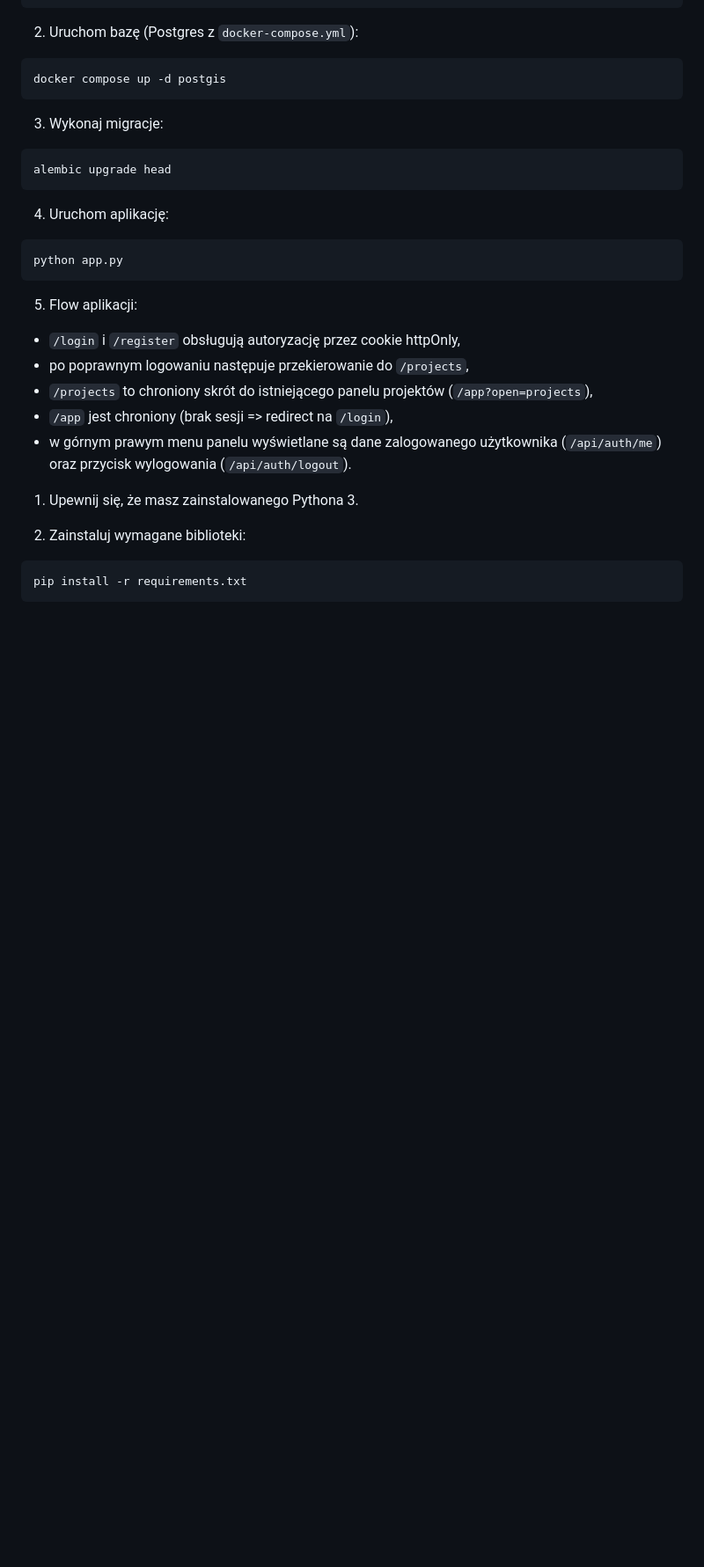
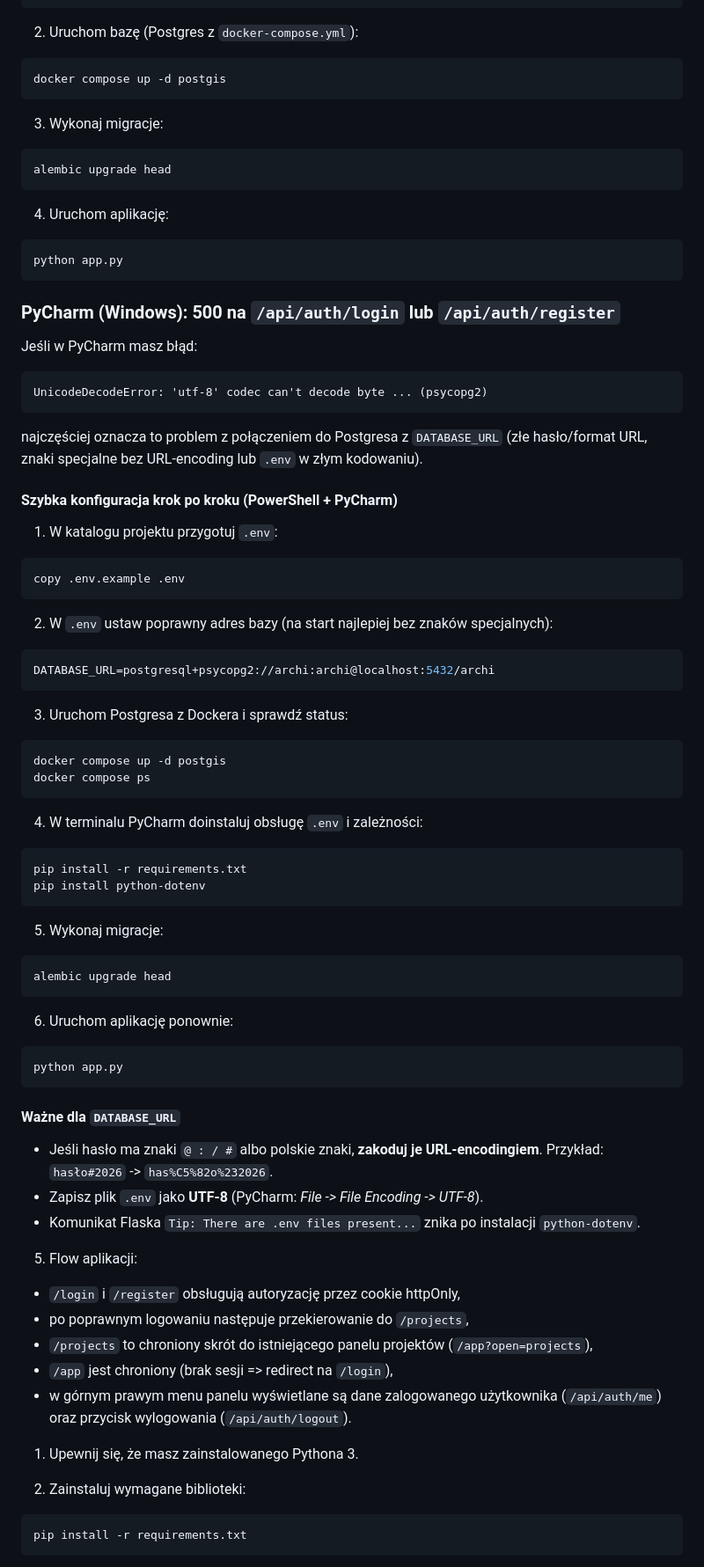
Before and after one commit to lukaszd95/build-, a Markdown page: README.md, the part around the change. Shown at 88% size. Rendered like a GitHub page; blank space fills up the shorter version.

Commit message:
docs: tailor auth/db troubleshooting for PyCharm on Windows

````diff
--- a/README.md
+++ b/README.md
@@ -29,6 +29,57 @@ alembic upgrade head
 ```bash
 python app.py
 ```
+
+### PyCharm (Windows): 500 na `/api/auth/login` lub `/api/auth/register`
+
+Jeśli w PyCharm masz błąd:
+
+```text
+UnicodeDecodeError: 'utf-8' codec can't decode byte ... (psycopg2)
+```
+
+najczęściej oznacza to problem z połączeniem do Postgresa z `DATABASE_URL` (złe hasło/format URL, znaki specjalne bez URL-encoding lub `.env` w złym kodowaniu).
+
+#### Szybka konfiguracja krok po kroku (PowerShell + PyCharm)
+
+1. W katalogu projektu przygotuj `.env`:
+```powershell
+copy .env.example .env
+```
+
+2. W `.env` ustaw poprawny adres bazy (na start najlepiej bez znaków specjalnych):
+```env
+DATABASE_URL=postgresql+psycopg2://archi:archi@localhost:5432/archi
+```
+
+3. Uruchom Postgresa z Dockera i sprawdź status:
+```powershell
+docker compose up -d postgis
+docker compose ps
+```
+
+4. W terminalu PyCharm doinstaluj obsługę `.env` i zależności:
+```powershell
+pip install -r requirements.txt
+pip install python-dotenv
+```
+
+5. Wykonaj migracje:
+```powershell
+alembic upgrade head
+```
+
+6. Uruchom aplikację ponownie:
+```powershell
+python app.py
+```
+
+#### Ważne dla `DATABASE_URL`
+
+- Jeśli hasło ma znaki `@ : / #` albo polskie znaki, **zakoduj je URL-encodingiem**.
+  Przykład: `hasło#2026` -> `has%C5%82o%232026`.
+- Zapisz plik `.env` jako **UTF-8** (PyCharm: *File -> File Encoding -> UTF-8*).
+- Komunikat Flaska `Tip: There are .env files present...` znika po instalacji `python-dotenv`.
 
 5. Flow aplikacji:
 - `/login` i `/register` obsługują autoryzację przez cookie httpOnly,
````
